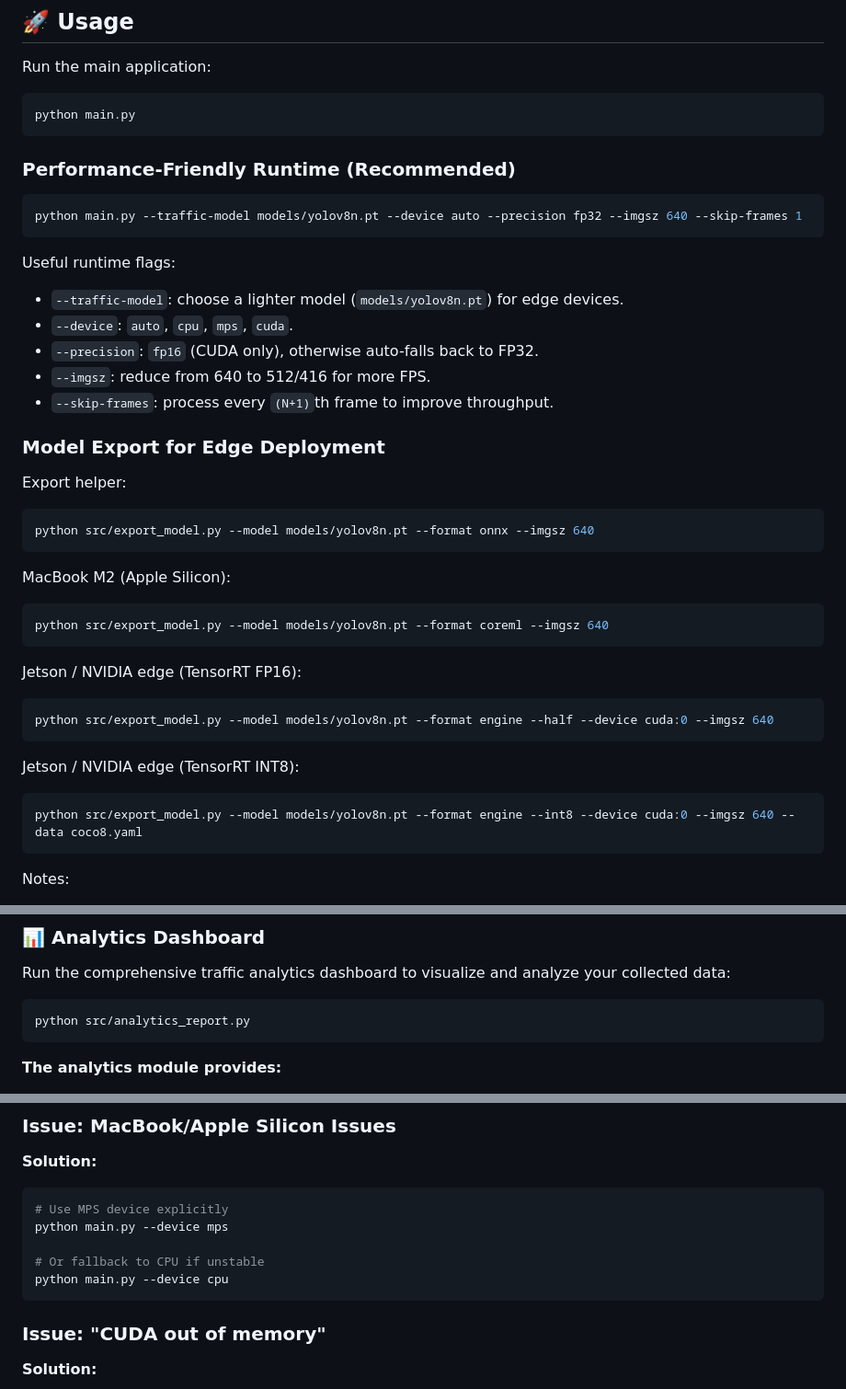
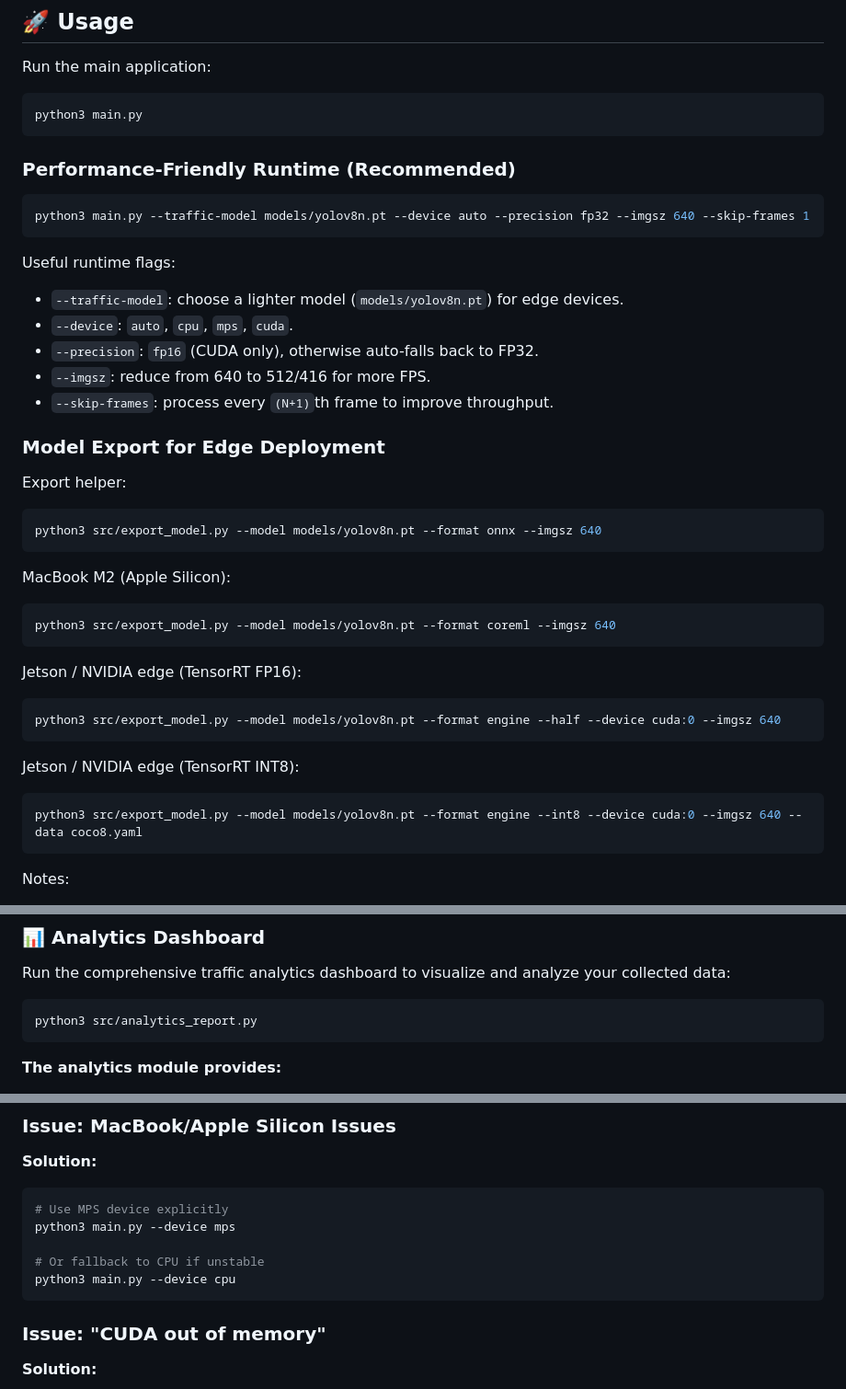
Before and after one commit to faizahmad-khan/PROJECT-NETRA, a Markdown page: README.md, 3 parts joined by grey strips. Shown at 92% size. Drawn GitHub-style.

````diff
--- a/README.md
+++ b/README.md
@@ -136,13 +136,13 @@ Place your test video in the `videos/` folder and rename it to `traffic.mp4` (or
 Run the main application:
 
 ```bash
-python main.py
+python3 main.py
 ```
 
 ### Performance-Friendly Runtime (Recommended)
 
 ```bash
-python main.py --traffic-model models/yolov8n.pt --device auto --precision fp32 --imgsz 640 --skip-frames 1
+python3 main.py --traffic-model models/yolov8n.pt --device auto --precision fp32 --imgsz 640 --skip-frames 1
 ```
 
 Useful runtime flags:
@@ -157,25 +157,25 @@ Useful runtime flags:
 Export helper:
 
 ```bash
-python src/export_model.py --model models/yolov8n.pt --format onnx --imgsz 640
+python3 src/export_model.py --model models/yolov8n.pt --format onnx --imgsz 640
 ```
 
 MacBook M2 (Apple Silicon):
 
 ```bash
-python src/export_model.py --model models/yolov8n.pt --format coreml --imgsz 640
+python3 src/export_model.py --model models/yolov8n.pt --format coreml --imgsz 640
 ```
 
 Jetson / NVIDIA edge (TensorRT FP16):
 
 ```bash
-python src/export_model.py --model models/yolov8n.pt --format engine --half --device cuda:0 --imgsz 640
+python3 src/export_model.py --model models/yolov8n.pt --format engine --half --device cuda:0 --imgsz 640
 ```
 
 Jetson / NVIDIA edge (TensorRT INT8):
 
 ```bash
-python src/export_model.py --model models/yolov8n.pt --format engine --int8 --device cuda:0 --imgsz 640 --data coco8.yaml
+python3 src/export_model.py --model models/yolov8n.pt --format engine --int8 --device cuda:0 --imgsz 640 --data coco8.yaml
 ```
 
 Notes:
@@ -193,7 +193,7 @@ The system will automatically generate a CSV file (e.g., `Traffic_Data_20260131.
 Run the comprehensive traffic analytics dashboard to visualize and analyze your collected data:
 
 ```bash
-python src/analytics_report.py
+python3 src/analytics_report.py
 ```
 
 **The analytics module provides:**
@@ -397,10 +397,10 @@ pip install supervision>=0.18.0
 **Solution:**
 ```bash
 # Use MPS device explicitly
-python main.py --device mps
+python3 main.py --device mps
 
 # Or fallback to CPU if unstable
-python main.py --device cpu
+python3 main.py --device cpu
 ```
 
 ### Issue: "CUDA out of memory"
````
Also changed, not shown: other parts of README.md (+17 -17 lines).
